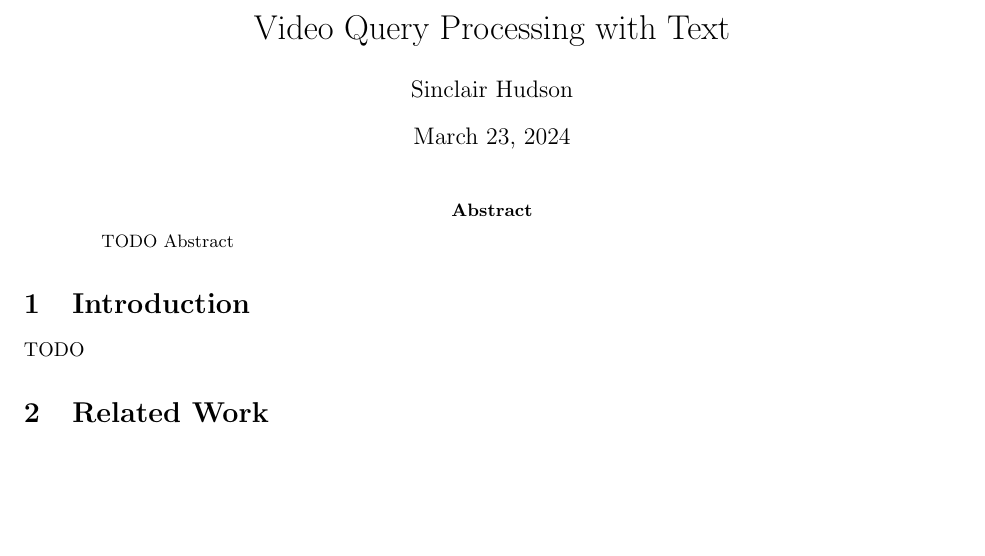
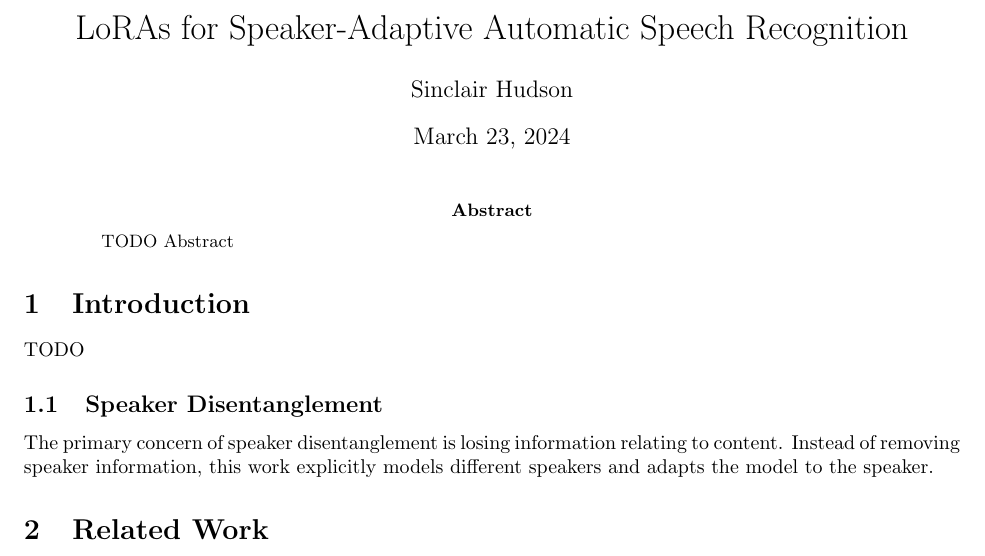
Before and after one commit to SinclairHudson/speaker-adaptive-ASR-LoRA, a LaTeX paper (report/report.tex, which reads report/introduction.tex): part of page 1 of 5, cut at the place of the change, the shorter picture padded with empty space. Compiled offline with pdfLaTeX.

Commit message:
adding a tiny bit to report

```diff
--- a/report/introduction.tex
+++ b/report/introduction.tex
@@ -1,3 +1,7 @@
 \section{Introduction}
 
 TODO
+\subsection{Speaker Disentanglement}
+
+The primary concern of speaker disentanglement is losing information relating to content.
+Instead of removing speaker information, this work explicitly models different speakers and adapts the model to the speaker.
--- a/report/report.tex
+++ b/report/report.tex
@@ -17,7 +17,7 @@
 \usepackage{tikz}
 \def\checkmark{\tikz\fill[scale=0.4](0,.35) -- (.25,0) -- (1,.7) -- (.25,.15) -- cycle;}
 
-\title{Video Query Processing with Text}
+\title{LoRAs for Speaker-Adaptive Automatic Speech Recognition}
 \author{Sinclair Hudson}
 
 \begin{document}
```
